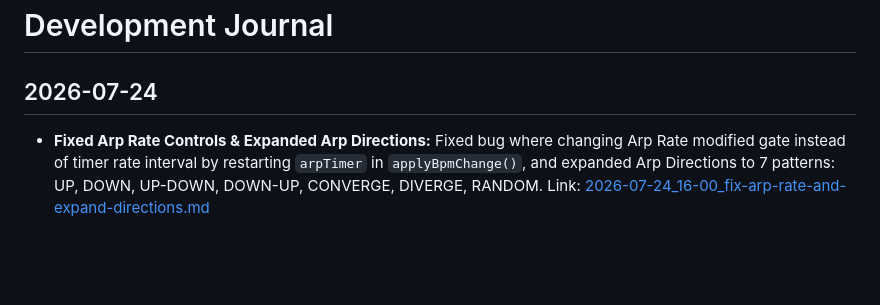
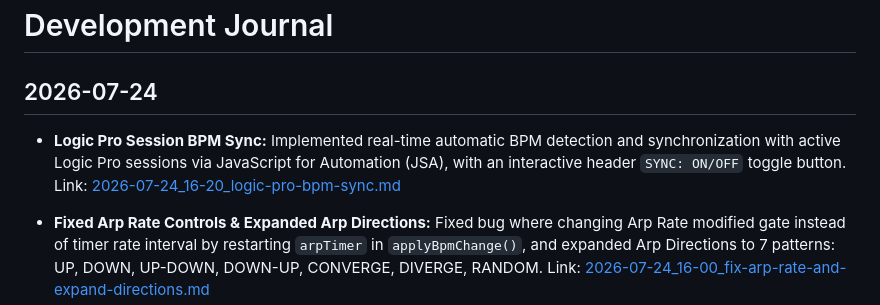
Before and after one commit to mattdanielmurphy/qwerty-midi-hammerspoon, a Markdown page: DEVELOPMENT_JOURNAL.md, the part around the change. GitHub-like rendering; blank space fills up the shorter version.

Commit message:
[Auto-Commit] Update DEVELOPMENT_JOURNAL.md, FEATURES.md, agent-logs/2026-07-24_16-20_logic-pro-bpm-sync.md

```diff
--- a/DEVELOPMENT_JOURNAL.md
+++ b/DEVELOPMENT_JOURNAL.md
@@ -1,6 +1,7 @@
 # Development Journal
 
 ## 2026-07-24
+- **Logic Pro Session BPM Sync:** Implemented real-time automatic BPM detection and synchronization with active Logic Pro sessions via JavaScript for Automation (JSA), with an interactive header `SYNC: ON/OFF` toggle button. Link: [2026-07-24_16-20_logic-pro-bpm-sync.md](file:///Users/matt/projects/qwerty-midi-hammerspoon/agent-logs/2026-07-24_16-20_logic-pro-bpm-sync.md)
 - **Fixed Arp Rate Controls & Expanded Arp Directions:** Fixed bug where changing Arp Rate modified gate instead of timer rate interval by restarting `arpTimer` in `applyBpmChange()`, and expanded Arp Directions to 7 patterns: UP, DOWN, UP-DOWN, DOWN-UP, CONVERGE, DIVERGE, RANDOM. Link: [2026-07-24_16-00_fix-arp-rate-and-expand-directions.md](file:///Users/matt/projects/qwerty-midi-hammerspoon/agent-logs/2026-07-24_16-00_fix-arp-rate-and-expand-directions.md)
 - **Physical Keyboard Row Alignment (Tab / Caps / Shift):** Fixed UI grid layout by adding custom key widths for `Tab` (`85px`) and `Caps` (`75px`), placing `Tab` to the left of `Q` and `Caps` before `Z`, restoring authentic QWERTY key positioning without shifting `Q..P` note keys. Link: [2026-07-24_15-52_fix-keyboard-row-alignment-tab-caps.md](file:///Users/matt/projects/qwerty-midi-hammerspoon/agent-logs/2026-07-24_15-52_fix-keyboard-row-alignment-tab-caps.md)
 - **Separated Sustain and Arp Latch Keys:** Separated CC #64 Sustain and Arp Latch into distinct keys (`Tab` for Sustain, `A` for Latch), added `Tab` pad to visual keyboard grid UI, and updated status HUD indicators. Link: [2026-07-24_15-50_separate-sustain-and-latch-keys.md](file:///Users/matt/projects/qwerty-midi-hammerspoon/agent-logs/2026-07-24_15-50_separate-sustain-and-latch-keys.md)
```
Also changed, not shown: FEATURES.md (+1 -0 lines), agent-logs/2026-07-24_16-20_logic-pro-bpm-sync.md (added, +24 -0 lines).
